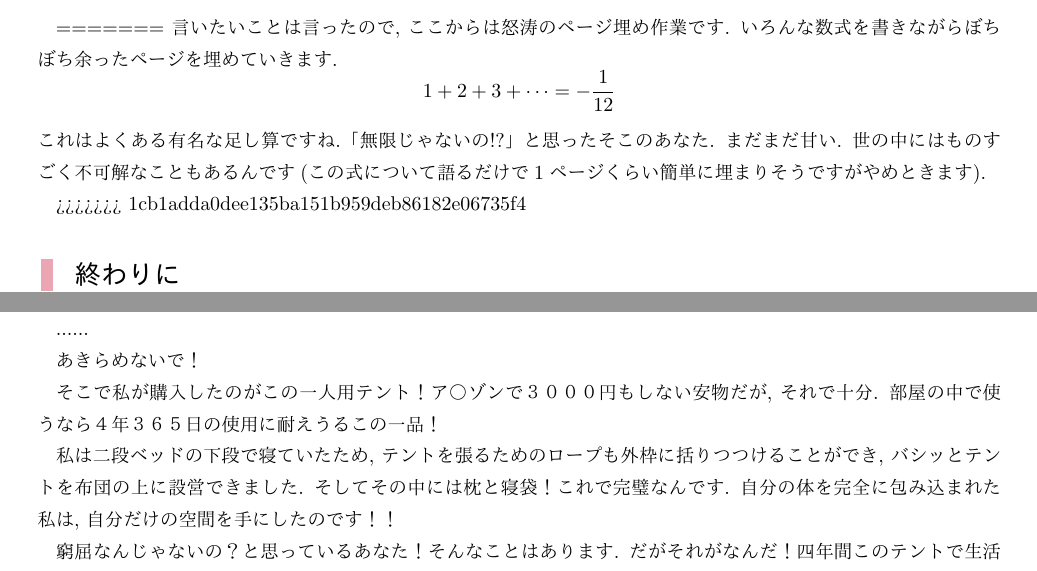
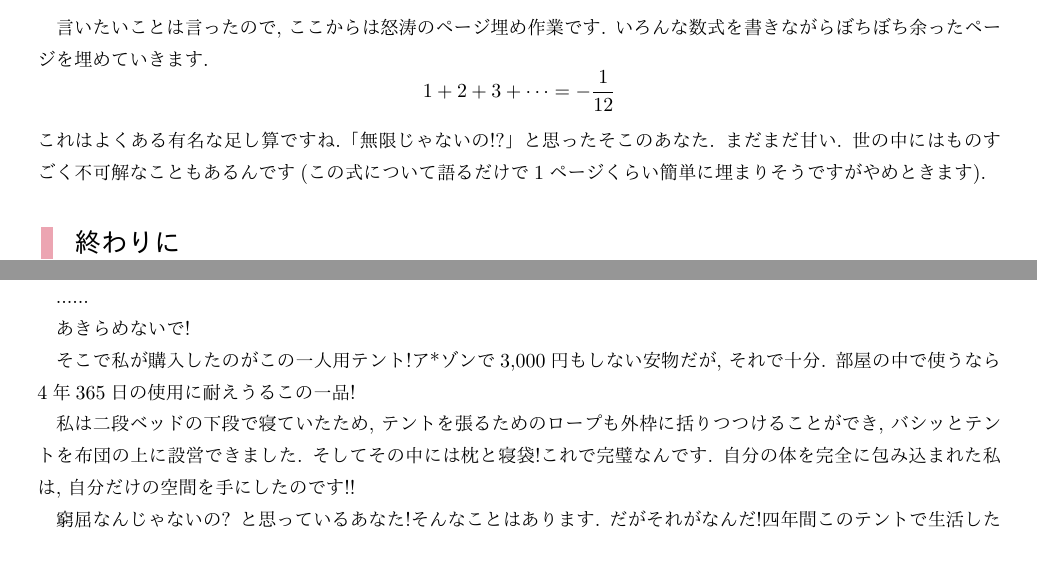
Before and after one commit to genya0407/kumano_pamphlet2019, a LaTeX book (pamphlet2019.tex): two parts of pages 35 and 38 of 57, joined at a grey line, cut so that both start at the same text. The pictures show the PDF file pamphlet2019.pdf that the author committed with the source.

Commit message:
諸々整形

```diff
--- a/pamphlet2019.tex
+++ b/pamphlet2019.tex
@@ -1484,16 +1483,12 @@
 		\braket{}
 		\]
 
-
-
-=======
 		言いたいことは言ったので, ここからは怒涛のページ埋め作業です. いろんな数式を書きながらぼちぼち余ったページを埋めていきます.
 		\[
       	1+2+3+\dots = - \frac{1}{12}
       	\]
 		これはよくある有名な足し算ですね.「無限じゃないの!?」と思ったそこのあなた. まだまだ甘い. 世の中にはものすごく不可解なこともあるんです(この式について語るだけで1ページくらい簡単に埋まりそうですがやめときます).
 
->>>>>>> 1cb1adda0dee135ba151b959deb86182e06735f4
 		\subsection{終わりに}
 		せっかくパンフに何か書くならもう少し面白い話にすればよかったかなと反省しています.
 
@@ -1556,31 +1551,31 @@
 
     \section{てんと生活のすすめ}
 
-    自分はB棟一階に４年間住んでいるものです. 一階といえば, やっぱり気になるのがG.
+    自分はB棟一階に4年間住んでいるものです. 一階といえば, やっぱり気になるのがG.
     普通の家でもたまにお見かけしますが, この寮ほどの共存関係では無いでしょう.
     とはいえ入寮前にはだれもそんなことは知らない.
     自分だけは事故を起こさないと思い込む平均的運転者の如く, 私も自分の周りだけはGも寄り付かないのではないかという根拠のない自信と共に入寮しました. まあ滋賀から一時間半かけて通うか, Gとたまに挨拶する煩わしさを天秤にかけたなら, 当然の選択でした. なんとかなるやろ, と.
-    この寮を紹介してくれた先輩方は, 「そんなん見たことないで〜ハハン」や「部屋をきれいにしてれば大丈夫. 食べ物は外で食べること！」などと綺麗事を並べ立て, 若干１９歳の後輩を幻想で満たしたため私は特に疑いもせず入寮初日を迎えました.
-
-    自分だけかもしれませんが一回でもGを見たらその部屋では寝れません. これはこちら側の人間にとっては当然のことです. コモンセンスです. なので予防策を予算内で整えました. できうる最大の準備を！入寮初日に導入したのはホウ酸団子. 極悪非道な方法とはいえ, 快適な生活のためには仕方ない. さらに甘い香りでベタベタトラップに誘い込む小屋も多数建設しました. 最初から, 彼らを殲滅する作戦をとったのです. この部屋から出て行け！
-
-    作戦が功を奏したのか, 入寮から一週間が経っても黒い影は見えません. やはり先輩の意見は正しかったと思いました. いつものように二段ベッドの下段に入り, いい夢を見ていると足元に違和感を感じました. 起きて電気をつけるとまさに私の膝下に彼が仁王立ちしているではありませんか. 戦慄した私はベッドから文字通り飛び降り, 同部屋で寝ていた後輩を叩き起こし, 助けを求めました. 彼は慣れた様子でスリッパをとり「どこですか」と答えてくれました. 寝ぼけた頼りない様子ではあるものの, 戦力は戦力なので味方を得た私は奴が隠れている場所を的確に伝えました. 後輩は電気をつけ, その場所を探し始めました. その瞬間, 奴は物凄いスピードで戸棚の奥深く消え, 捕捉不可能となってしまいました. 「戸棚の裏か？！」その場所を凝視する私を尻目に後輩はあろうことかベッドに戻っていきました. 「危機は去ったということで. おやすみなさい」「え？」
+    この寮を紹介してくれた先輩方は, 「そんなん見たことないで〜ハハン」や「部屋をきれいにしてれば大丈夫. 食べ物は外で食べること!」などと綺麗事を並べ立て, 若干19歳の後輩を幻想で満たしたため私は特に疑いもせず入寮初日を迎えました.
+
+    自分だけかもしれませんが一回でもGを見たらその部屋では寝れません. これはこちら側の人間にとっては当然のことです. コモンセンスです. なので予防策を予算内で整えました. できうる最大の準備を!入寮初日に導入したのはホウ酸団子. 極悪非道な方法とはいえ, 快適な生活のためには仕方ない. さらに甘い香りでベタベタトラップに誘い込む小屋も多数建設しました. 最初から, 彼らを殲滅する作戦をとったのです. この部屋から出て行け!
+
+    作戦が功を奏したのか, 入寮から一週間が経っても黒い影は見えません. やはり先輩の意見は正しかったと思いました. いつものように二段ベッドの下段に入り, いい夢を見ていると足元に違和感を感じました. 起きて電気をつけるとまさに私の膝下に彼が仁王立ちしているではありませんか. 戦慄した私はベッドから文字通り飛び降り, 同部屋で寝ていた後輩を叩き起こし, 助けを求めました. 彼は慣れた様子でスリッパをとり「どこですか」と答えてくれました. 寝ぼけた頼りない様子ではあるものの, 戦力は戦力なので味方を得た私は奴が隠れている場所を的確に伝えました. 後輩は電気をつけ, その場所を探し始めました. その瞬間, 奴は物凄いスピードで戸棚の奥深く消え, 捕捉不可能となってしまいました. 「戸棚の裏か? !」その場所を凝視する私を尻目に後輩はあろうことかベッドに戻っていきました. 「危機は去ったということで. おやすみなさい」「え? 」
 
     ありえない. この瞬間に私は悟りました. この寮に住んでいる奴らはおかしい. ネジがはずれているとはこのことだと思いました.
 
     そんな部屋では寝れません. 談話室のソファで夜を超すことにした私は, この事件について分析を深めていました. 「もしやホイホイが隣の部屋からもホイホイしたのかもしれない. 」「その上でこれからはどうすればいいんだ. 滋賀に帰ろうか」そうして絶望しているうちに, その日は眠ることができました.
 
-    次の日, 本格的に寮生諸君にこの問題についてヒアリングを行ってみると, おかしいのは私でした. 「そんなものは全ての家屋に存在する. あきらめて共生するんだな」「君は昨日ベッドで襲われたかもしれないけれど, そんな話は聞いたことがない. アンラッキーなんじゃない？」「私は本当に一回もみたことがないよ. 部屋掃除すれば？？」「だからといって君, ５万払って下宿すんの？」みんな, どこかで折り合いをつけて生きていました. まさに二重思考の使い手になるしか現代を生きる道はないのか.
+    次の日, 本格的に寮生諸君にこの問題についてヒアリングを行ってみると, おかしいのは私でした. 「そんなものは全ての家屋に存在する. あきらめて共生するんだな」「君は昨日ベッドで襲われたかもしれないけれど, そんな話は聞いたことがない. アンラッキーなんじゃない? 」「私は本当に一回もみたことがないよ. 部屋掃除すれば? ? 」「だからといって君, 5万払って下宿すんの? 」みんな, どこかで折り合いをつけて生きていました. まさに二重思考の使い手になるしか現代を生きる道はないのか.
 
     ......
 
-    あきらめないで！
-
-    そこで私が購入したのがこの一人用テント！ア○ゾンで３０００円もしない安物だが, それで十分. 部屋の中で使うなら４年３６５日の使用に耐えうるこの一品！
-
-    私は二段ベッドの下段で寝ていたため, テントを張るためのロープも外枠に括りつつけることができ, バシッとテントを布団の上に設営できました. そしてその中には枕と寝袋！これで完璧なんです. 自分の体を完全に包み込まれた私は, 自分だけの空間を手にしたのです！！
-
-    窮屈なんじゃないの？と思っているあなた！そんなことはあります. だがそれがなんだ！四年間このテントで生活した私は, 寝返りゼロで寝る能力を手に入れました. まさに直立不動の姿勢で寝れるわたし. これがソリューション！レッツ熊野寮！
+    あきらめないで!
+
+    そこで私が購入したのがこの一人用テント!ア*ゾンで3,000円もしない安物だが, それで十分. 部屋の中で使うなら4年365日の使用に耐えうるこの一品!
+
+    私は二段ベッドの下段で寝ていたため, テントを張るためのロープも外枠に括りつつけることができ, バシッとテントを布団の上に設営できました. そしてその中には枕と寝袋!これで完璧なんです. 自分の体を完全に包み込まれた私は, 自分だけの空間を手にしたのです!!
+
+    窮屈なんじゃないの? と思っているあなた!そんなことはあります. だがそれがなんだ!四年間このテントで生活した私は, 寝返りゼロで寝る能力を手に入れました. まさに直立不動の姿勢で寝れるわたし. これがソリューション!レッツ熊野寮!
 
     \rightline{(文: ikm)}
 
```
Also changed, not shown: pamphlet2019.pdf, pamphlet2019.tex (7 more changed lines), 7 other files.
